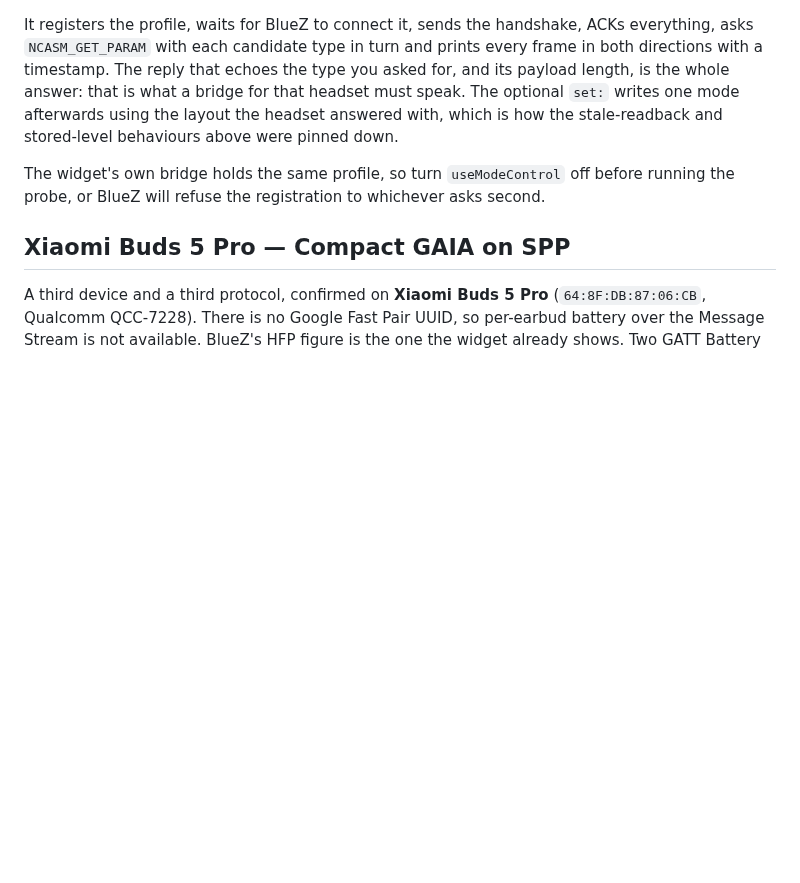
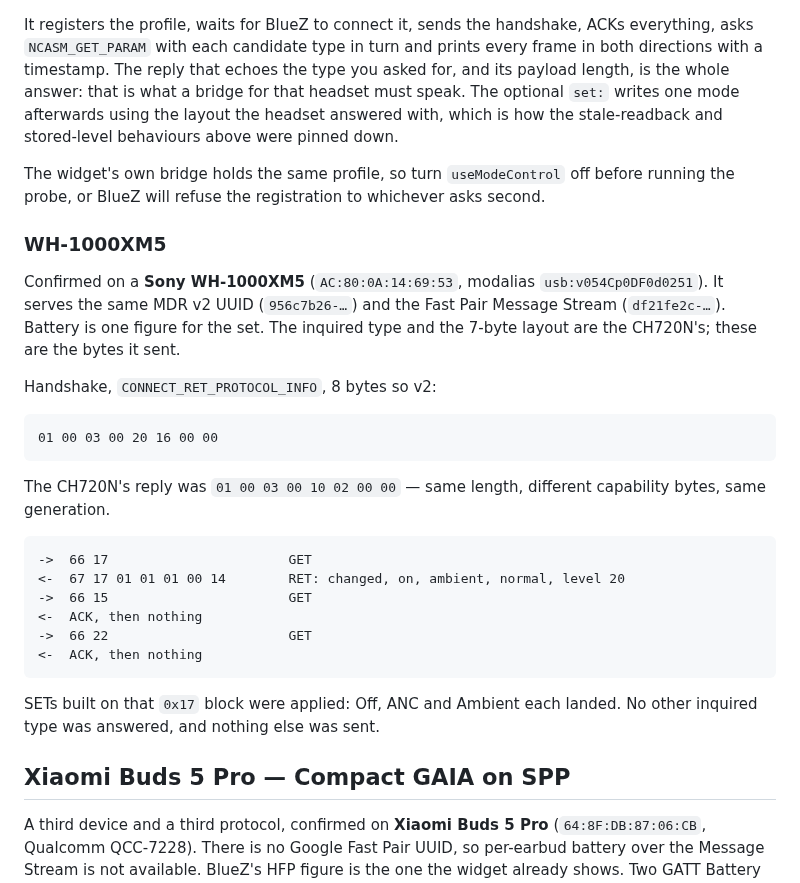
Before and after one commit to ncr/omarchy-headphones, a Markdown page: PROTOCOL.md, the part around the change. Drawn GitHub-style; blank space fills up the shorter version.

Commit message:
Add support for Sony WH-1000XM5 headphones
The XM5 already speaks MDR v2 (inquired type 0x17) and Fast Pair. The
classic bridge was starting as QList("", address) before the UUID probe
settled and then never ran sony-bridge, so the panel showed battery and
no mode row. Arm it the same way as the JBL bridge, resolve helper paths
from Service.qml, and record what this headset answered.

````diff
--- a/PROTOCOL.md
+++ b/PROTOCOL.md
@@ -642,6 +642,35 @@ The widget's own bridge holds the same profile, so turn `useModeControl` off
 before running the probe, or BlueZ will refuse the registration to whichever
 asks second.
 
+### WH-1000XM5
+
+Confirmed on a **Sony WH-1000XM5** (`AC:80:0A:14:69:53`, modalias
+`usb:v054Cp0DF0d0251`). It serves the same MDR v2 UUID (`956c7b26-…`) and the
+Fast Pair Message Stream (`df21fe2c-…`). Battery is one figure for the set.
+The inquired type and the 7-byte layout are the CH720N's; these are the bytes
+it sent.
+
+Handshake, `CONNECT_RET_PROTOCOL_INFO`, 8 bytes so v2:
+
+```
+01 00 03 00 20 16 00 00
+```
+
+The CH720N's reply was `01 00 03 00 10 02 00 00` — same length, different
+capability bytes, same generation.
+
+```
+->  66 17                       GET
+<-  67 17 01 01 01 00 14        RET: changed, on, ambient, normal, level 20
+->  66 15                       GET
+<-  ACK, then nothing
+->  66 22                       GET
+<-  ACK, then nothing
+```
+
+SETs built on that `0x17` block were applied: Off, ANC and Ambient each
+landed. No other inquired type was answered, and nothing else was sent.
+
 ## Xiaomi Buds 5 Pro — Compact GAIA on SPP
 
 A third device and a third protocol, confirmed on **Xiaomi Buds 5 Pro**
````
Also changed, not shown: README.md (+12 -0 lines), docs/gallery/sony-wh-1000xm5.png (added), 2 other files.
